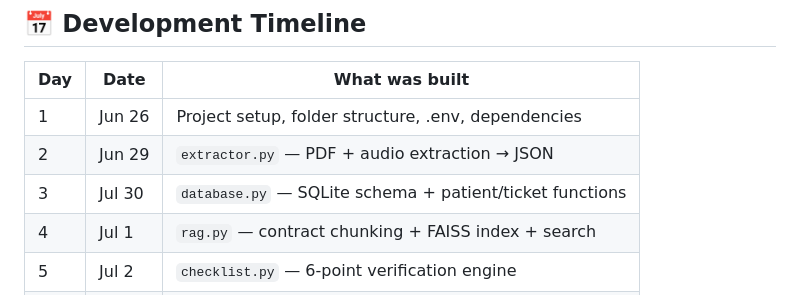
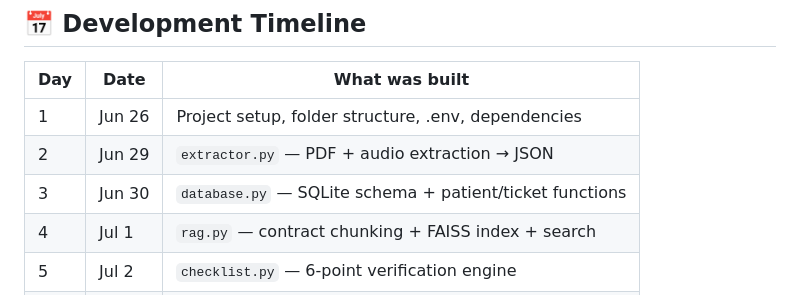
Before and after one commit to Vishaal1409/billguard-ai, a Markdown page: README.md, the part around the change. Drawn GitHub-style.

```diff
--- a/README.md
+++ b/README.md
@@ -354,7 +354,7 @@ All files in `inputs/` contain Protected Health Information (PHI). These are nev
 |-----|------|---------------|
 | 1 | Jun 26 | Project setup, folder structure, .env, dependencies |
 | 2 | Jun 29| `extractor.py` — PDF + audio extraction → JSON |
-| 3 | Jul 30 | `database.py` — SQLite schema + patient/ticket functions |
+| 3 | Jun 30 | `database.py` — SQLite schema + patient/ticket functions |
 | 4 | Jul 1 | `rag.py` — contract chunking + FAISS index + search |
 | 5 | Jul 2 | `checklist.py` — 6-point verification engine |
 | 6 | Jul 3 | `agent.py` — chatbot with tool calling + session memory |
```
